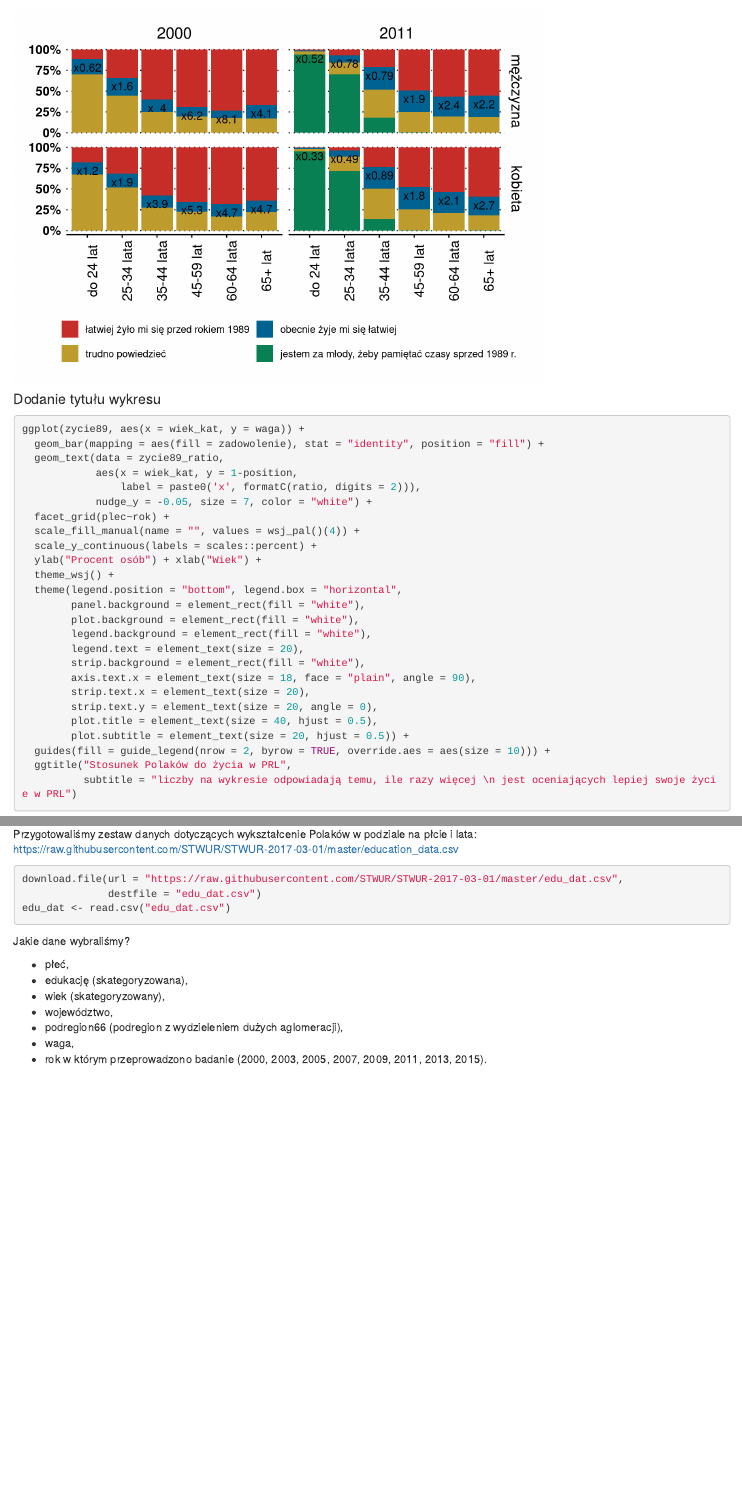
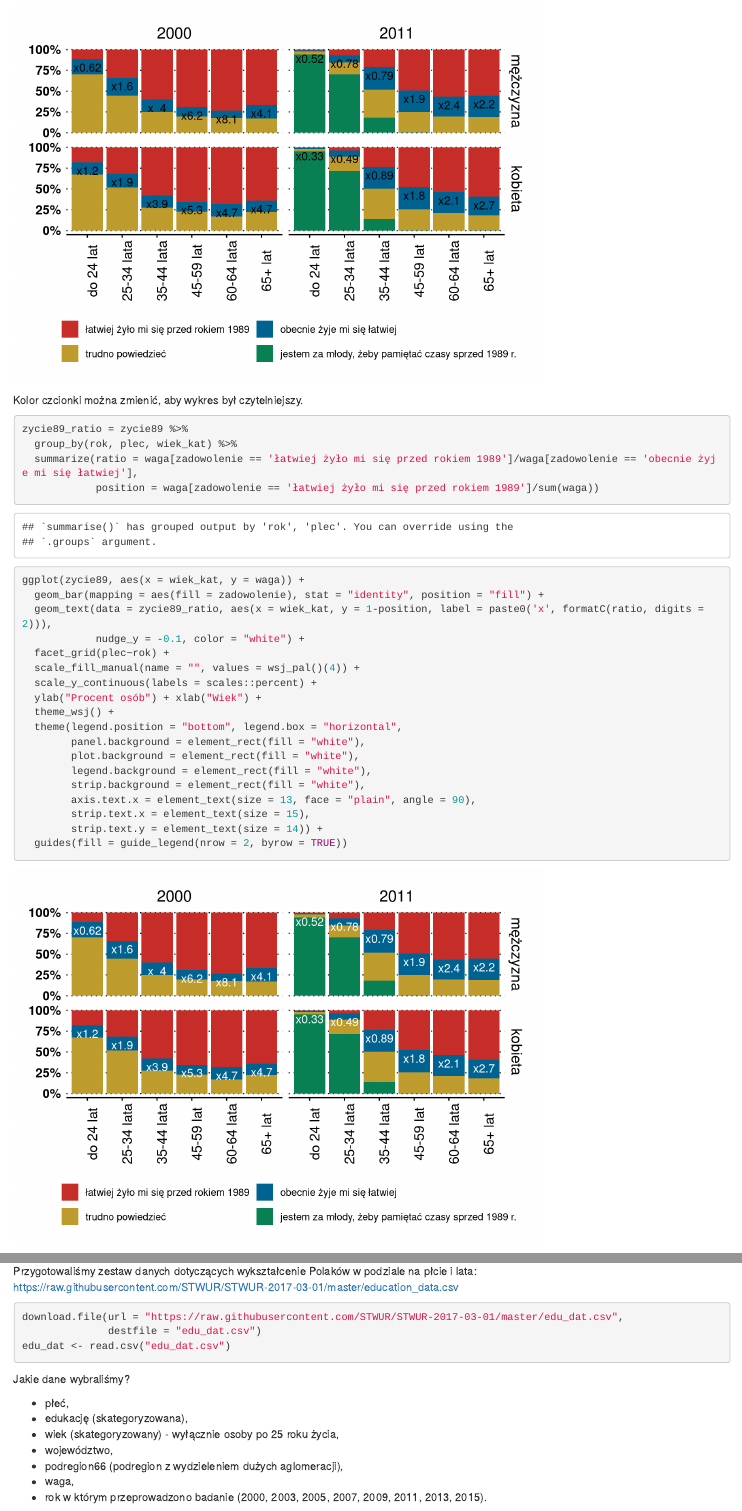
Before and after one commit to STWUR/STWUR-2017-03-01, an R Markdown document (wprowadzenie_ggplot.Rmd): the page in a window 1100 px wide, from 13280 px down, and a second part further down, joined at a grey line. Rendered offline with R 4.5, knitr and Pandoc, with nearby package versions.

Commit message:
finished the introduction

````diff
--- a/wprowadzenie_ggplot.Rmd
+++ b/wprowadzenie_ggplot.Rmd
@@ -282,6 +282,34 @@ ggplot(zycie89, aes(x = wiek_kat, y = waga)) +
   guides(fill = guide_legend(nrow = 2, byrow = TRUE))
 ```
 
+Kolor czcionki można zmienić, aby wykres był czytelniejszy.
+
+```{r}
+zycie89_ratio = zycie89 %>%
+  group_by(rok, plec, wiek_kat) %>%
+  summarize(ratio = waga[zadowolenie == 'łatwiej żyło mi się przed rokiem 1989']/waga[zadowolenie == 'obecnie żyje mi się łatwiej'],
+            position = waga[zadowolenie == 'łatwiej żyło mi się przed rokiem 1989']/sum(waga))
+
+ggplot(zycie89, aes(x = wiek_kat, y = waga)) +
+  geom_bar(mapping = aes(fill = zadowolenie), stat = "identity", position = "fill") +
+  geom_text(data = zycie89_ratio, aes(x = wiek_kat, y = 1-position, label = paste0('x', formatC(ratio, digits = 2))),
+            nudge_y = -0.1, color = "white") +
+  facet_grid(plec~rok) +
+  scale_fill_manual(name = "", values = wsj_pal()(4)) +
+  scale_y_continuous(labels = scales::percent) +
+  ylab("Procent osób") + xlab("Wiek") +
+  theme_wsj() +
+  theme(legend.position = "bottom", legend.box = "horizontal",
+        panel.background = element_rect(fill = "white"),
+        plot.background = element_rect(fill = "white"),
+        legend.background = element_rect(fill = "white"),
+        strip.background = element_rect(fill = "white"),
+        axis.text.x = element_text(size = 13, face = "plain", angle = 90),
+        strip.text.x = element_text(size = 15),
+        strip.text.y = element_text(size = 14)) +
+  guides(fill = guide_legend(nrow = 2, byrow = TRUE))
+```
+
 #### Dodanie tytułu wykresu
 
 ```{r, fig.height = 10, fig.width = 15}
@@ -380,7 +408,7 @@ Jakie dane wybraliśmy?
 
  - płeć,
  - edukację (skategoryzowana),
- - wiek (skategoryzowany),
+ - wiek (skategoryzowany) - wyłącznie osoby po 25 roku życia,
  - województwo,
  - podregion66 (podregion z wydzieleniem dużych aglomeracji),
  - waga,
````
